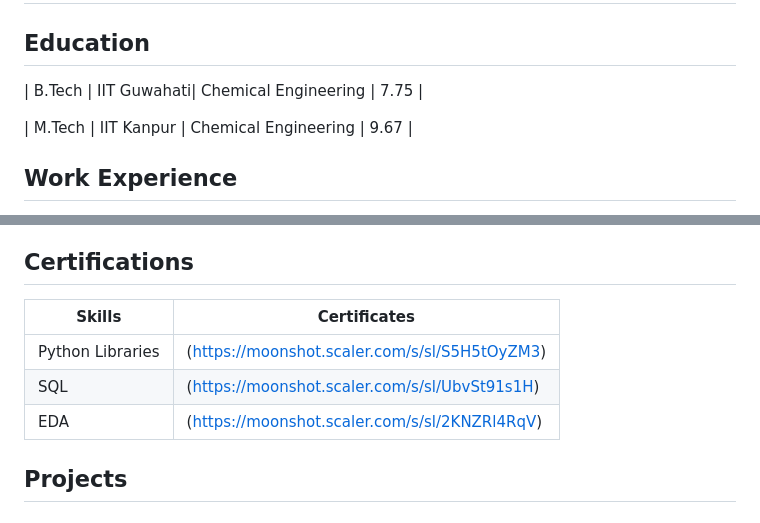
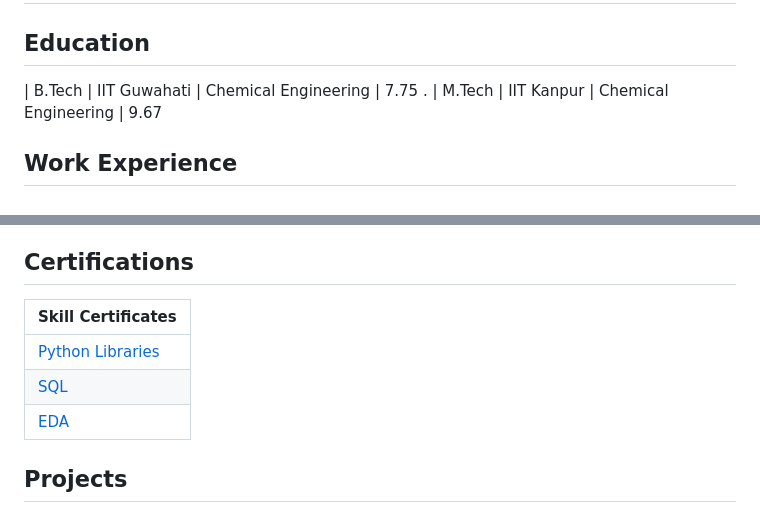
Before and after one commit to azbaloda/Arzoo, a Markdown page: README.md, 2 parts joined by grey strips. Rendered like a GitHub page.

Commit message:
Update README.md
updated certificates

```diff
--- a/README.md
+++ b/README.md
@@ -4,9 +4,10 @@
 
 ## Education
 
-| B.Tech  | IIT Guwahati| Chemical Engineering | 7.75 |
+| B.Tech | IIT Guwahati | Chemical Engineering | 7.75
+.
+| M.Tech | IIT Kanpur   | Chemical Engineering | 9.67
 
-| M.Tech  | IIT Kanpur  | Chemical Engineering | 9.67 |
 
 ## Work Experience
 
@@ -18,11 +19,11 @@
 
 ## Certifications
 
-| Skills          | Certificates                                 |
-|-----------------|----------------------------------------------|
-| Python Libraries| (https://moonshot.scaler.com/s/sl/S5H5tOyZM3)|
-| SQL             | (https://moonshot.scaler.com/s/sl/UbvSt91s1H)|
-| EDA             | (https://moonshot.scaler.com/s/sl/2KNZRl4RqV)|
+| Skill Certificates                                             |
+|----------------------------------------------------------------|
+| [Python Libraries](https://moonshot.scaler.com/s/sl/S5H5tOyZM3)|
+| [SQL](https://moonshot.scaler.com/s/sl/UbvSt91s1H)             |
+| [EDA](https://moonshot.scaler.com/s/sl/2KNZRl4RqV)             |
 
 ## Projects
 
```
